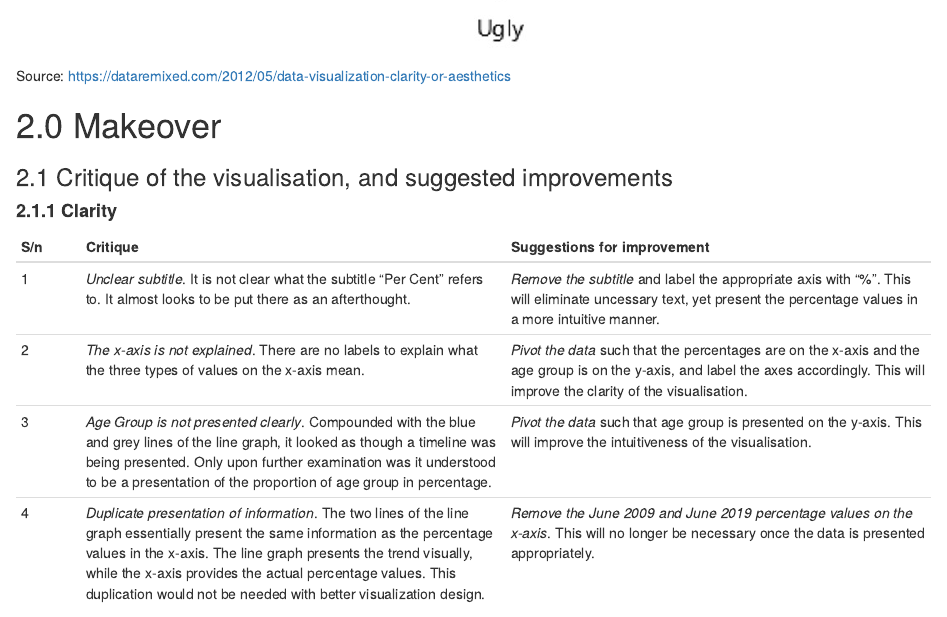
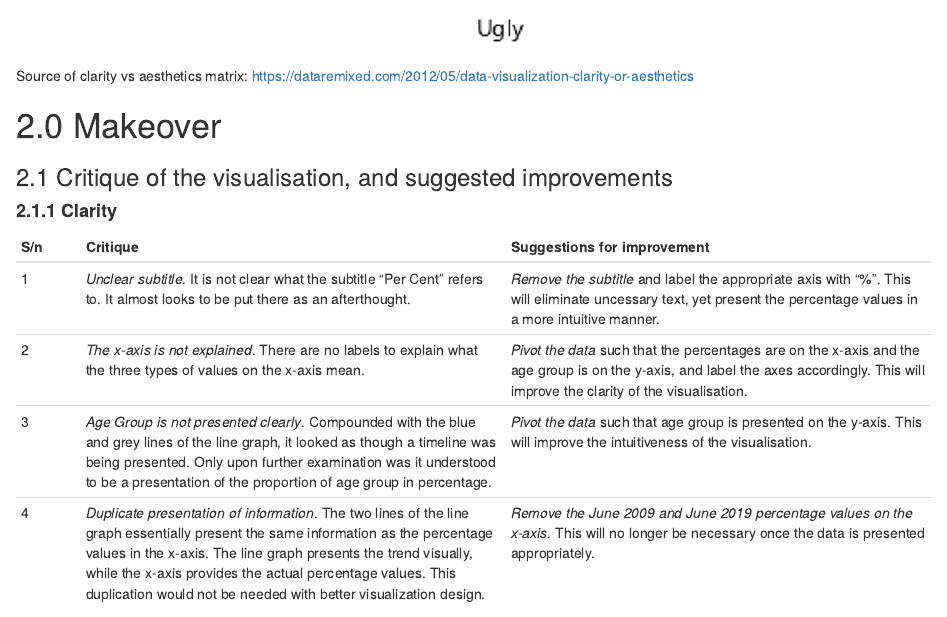
Before and after one commit to AndyWong343/NetlifyBlog, an R Markdown document (_posts/dataviz-makeover-1/dataviz-makeover-1.Rmd): the page in a window 1100 px wide, from 1610 px down. Rendered offline with R 4.5, knitr and Pandoc, with nearby package versions; drawn as R Markdown's standard HTML page in place of the format the file asks for.

Commit message:
Edits to DataViz Makeover 1.

```diff
--- a/_posts/dataviz-makeover-1/dataviz-makeover-1.Rmd
+++ b/_posts/dataviz-makeover-1/dataviz-makeover-1.Rmd
@@ -29,7 +29,7 @@ In terms of aesthetics, the chart provided in the DataViz Makeover 1 assignment
 
 However, the presentation of the data itself could be clearer. Based on this assessment, the chart falls into Quadrant IV of the matrix:
 
-![Source: https://dataremixed.com/2012/05/data-visualization-clarity-or-aesthetics](images/picture2.jpg){width=100%}
+![Source of clarity vs aesthetics matrix: https://dataremixed.com/2012/05/data-visualization-clarity-or-aesthetics](images/picture2.jpg){width=100%}
 
 # 2.0 Makeover
 ### 2.1 Critique of the visualisation, and suggested improvements
```
Also changed, not shown: ClarityAestheticsChart.jpg, _posts/dataviz-makeover-1/dataviz-makeover-1.html, 4 other files.
